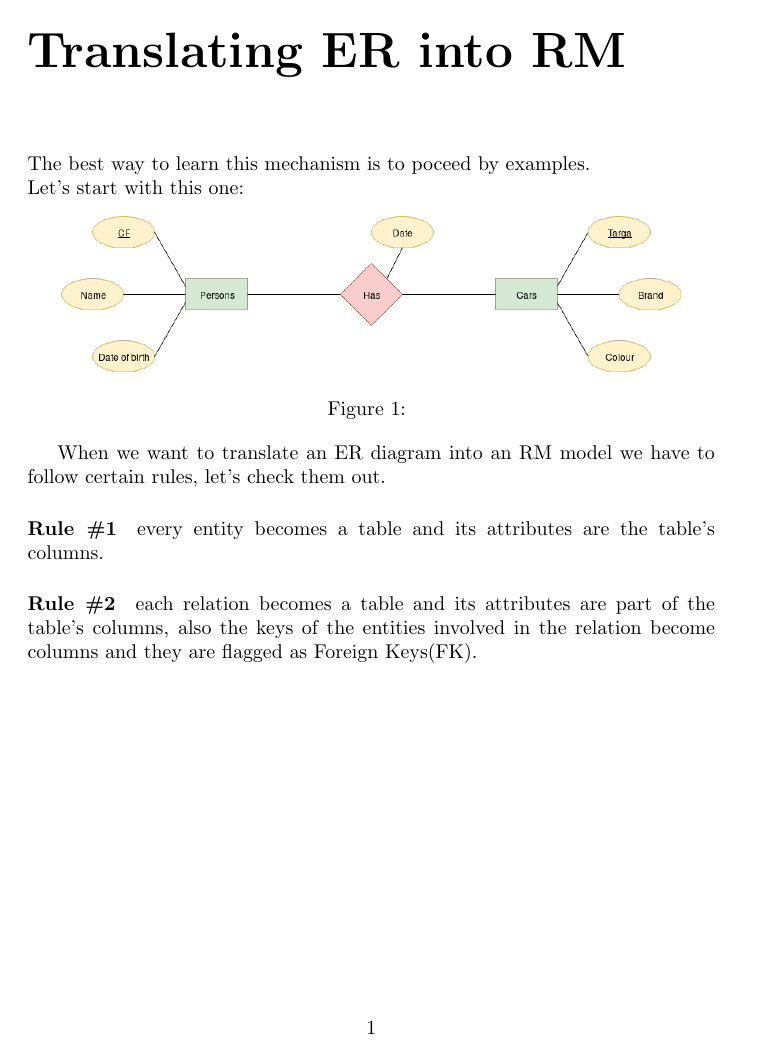
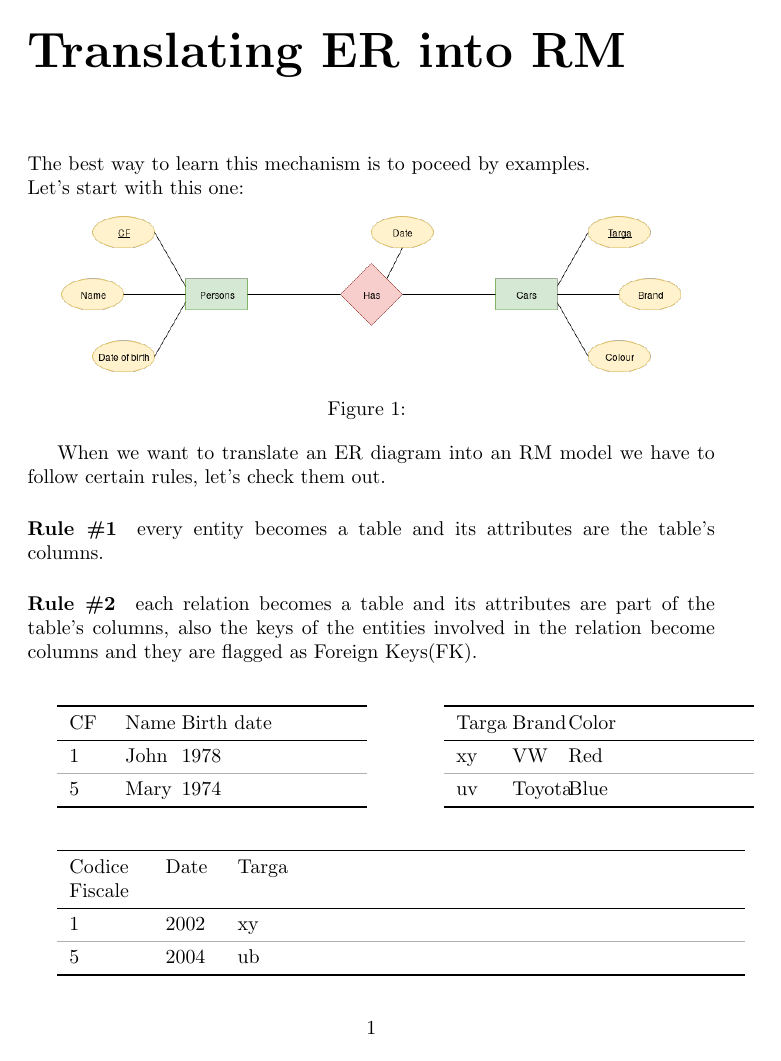
Before and after one commit to Samaretas/ER-RM-Translation, a LaTeX figure (main.tex, which reads assets/tables/phc-cars.tex, assets/tables/phc-has.tex, assets/tables/phc-pers.tex): the whole page before the commit and page 1 of 2 after it. Compiled offline with pdfLaTeX.

Commit message:
:memo: create le prime tabelle persons-has-cars

```diff
--- /dev/null
+++ b/assets/tables/phc-cars.tex
@@ -0,0 +1,24 @@
+\documentclass[varwidth=6in]{standalone}
+
+\usepackage{tabularx}
+\usepackage{booktabs}
+\usepackage[table]{xcolor}
+
+\setlength\lightrulewidth{0.1pt}
+\providecommand\lightrule{%
+	\arrayrulecolor{black!30}%
+	\midrule[\lightrulewidth]%
+	\arrayrulecolor{black}}
+
+% arara: pdflatex
+% arara: latexmk: { clean: partial }
+\begin{document}
+\begin{tabularx}{\textwidth}{ >{\hsize=.20\hsize}X >{\hsize=.20\hsize}X X }
+	\toprule
+		Targa & Brand & Color\\
+	\midrule
+		xy & VW & Red\\\lightrule
+		uv & Toyota & Blue\\
+	\bottomrule
+\end{tabularx}
+\end{document}
--- /dev/null
+++ b/assets/tables/phc-has.tex
@@ -0,0 +1,24 @@
+\documentclass[varwidth=6in]{standalone}
+
+\usepackage{tabularx}
+\usepackage{booktabs}
+\usepackage[table]{xcolor}
+
+\setlength\lightrulewidth{0.1pt}
+\providecommand\lightrule{%
+	\arrayrulecolor{black!30}%
+	\midrule[\lightrulewidth]%
+	\arrayrulecolor{black}}
+
+% arara: pdflatex
+% arara: latexmk: { clean: partial }
+\begin{document}
+\begin{tabularx}{\textwidth}{ >{\hsize=.15\hsize}X >{\hsize=.10\hsize}X X }
+	\toprule
+		Codice Fiscale & Date & Targa\\
+	\midrule
+		1 & 2002 & xy\\\lightrule
+		5 & 2004 & ub\\
+	\bottomrule
+\end{tabularx}
+\end{document}
--- /dev/null
+++ b/assets/tables/phc-pers.tex
@@ -0,0 +1,24 @@
+\documentclass[varwidth=6in]{standalone}
+
+\usepackage{tabularx}
+\usepackage{booktabs}
+\usepackage[table]{xcolor}
+
+\setlength\lightrulewidth{0.1pt}
+\providecommand\lightrule{%
+	\arrayrulecolor{black!30}%
+	\midrule[\lightrulewidth]%
+	\arrayrulecolor{black}}
+
+% arara: pdflatex
+% arara: latexmk: { clean: partial }
+\begin{document}
+\begin{tabularx}{\textwidth}{ >{\hsize=.20\hsize}X >{\hsize=.20\hsize}X X }
+	\toprule
+		CF & Name & Birth date\\
+	\midrule
+		1 & John & 1978\\\lightrule
+		5 & Mary & 1974\\
+	\bottomrule
+\end{tabularx}
+\end{document}
--- a/main.tex
+++ b/main.tex
@@ -1,5 +1,7 @@
 \documentclass[class=book, crop=false, oneside]{standalone}
 \usepackage[subpreambles=true]{standalone}
+
+\usepackage{import}
 
 \graphicspath{{./assets/diagrams/}}
 
@@ -20,3 +22,32 @@ When we want to translate an ER diagram into an RM model we have to follow certa
 \paragraph*{Rule \#1} every entity becomes a table and its attributes are the table's columns.
 \paragraph*{Rule \#2} each relation becomes a table and its attributes are part of the table's columns, also the keys of the entities involved in the relation become columns and they are flagged as Foreign Keys(FK).
 
+\vskip 20pt
+
+\begin{minipage}{0.45\textwidth}
+
+	\begin{table}[H]
+		\centering
+		\subimport{assets/tables/}{phc-pers.tex}
+	\end{table}
+
+\end{minipage}
+\hspace{.1\textwidth}
+\begin{minipage}{.45\textwidth}
+
+	\begin{table}[H]
+		\centering
+		\subimport{assets/tables/}{phc-cars}
+	\end{table}
+
+\end{minipage}
+
+\vskip 20pt
+\begin{minipage}{\textwidth}
+
+	\begin{table}[H]
+		\centering
+		\subimport{assets/tables/}{phc-has}
+	\end{table}
+
+	\end{minipage}
```
Also changed, not shown: assets/tables/phc-cars_v2.tex (added, +24 -0 lines), main.pdf (added), main.tex (14 more changed lines), 6 other files.
